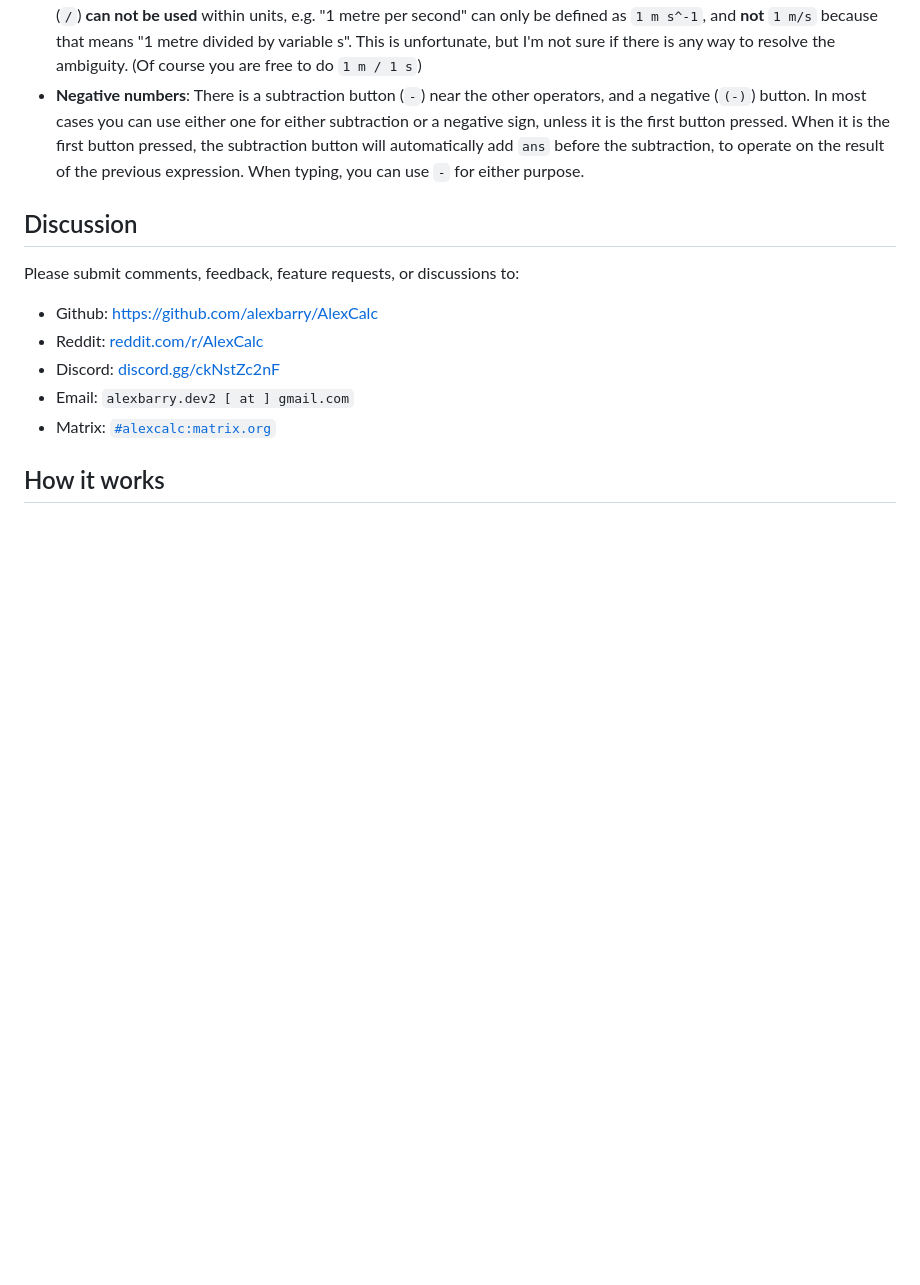
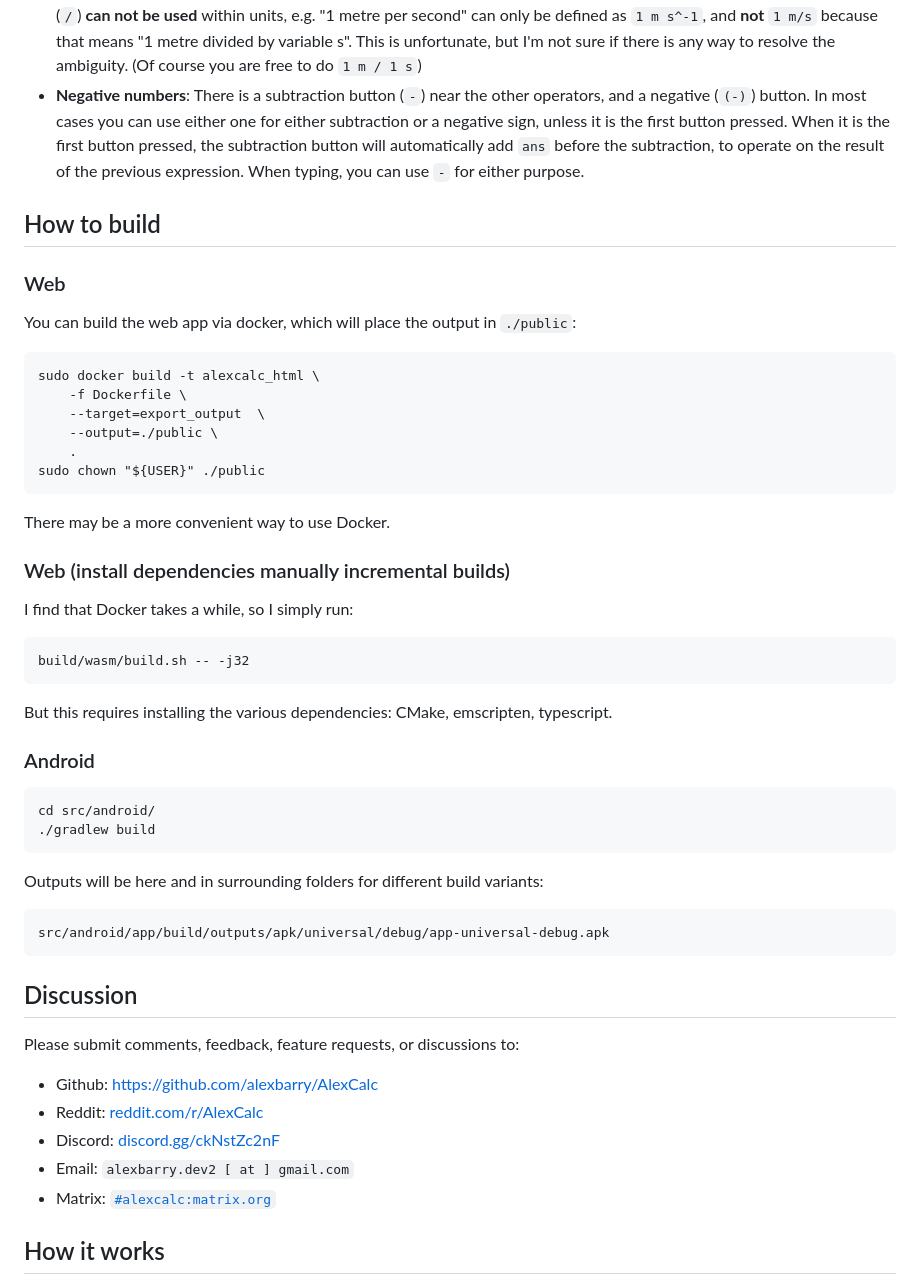
Before and after one commit to alexbarry/AlexCalc, a Markdown page: README.md, the part around the change. Rendered like a GitHub page; blank space fills up the shorter version.

Commit message:
readme: add build instructions for html (docker), html build.sh, and android

````diff
--- a/README.md
+++ b/README.md
@@ -21,6 +21,45 @@ Available on:
 * **Variables**: store variables by typing an expression, then pressing the "store" button in the bottom left (or typing the `->` operator), and then entering a variable name (e.g. `1.23e5 -> x`). Then simply reference this variable name in other expressions (e.g. `x^2 - 4*x -> y`)
 * **Units**: select or type a desired unit, e.g. `1 kg` or `3 m s^-2`. The default output is in SI units, but arbitrary unit conversion can be accomplished with the ` to ` operator (e.g. `1 kg to lb`) which can be typed directly or by pressing the **alt** then "**to units**" button (which appears in place of the **units** button when **alt** is pressed). Note that the division slash (`/`) **can not be used** within units, e.g. "1 metre per second" can only be defined as `1 m s^-1`, and **not** `1 m/s` because that means "1 metre divided by variable s". This is unfortunate, but I'm not sure if there is any way to resolve the ambiguity. (Of course you are free to do `1 m / 1 s`)
 * **Negative numbers**: There is a subtraction button (`-`) near the other operators, and a negative (`(-)`) button. In most cases you can use either one for either subtraction or a negative sign, unless it is the first button pressed. When it is the first button pressed, the subtraction button will automatically add `ans` before the subtraction, to operate on the result of the previous expression. When typing, you can use `-` for either purpose.
+
+## How to build
+
+### Web
+
+You can build the web app via docker, which will place the output in `./public`:
+
+```
+sudo docker build -t alexcalc_html \
+	-f Dockerfile \
+	--target=export_output  \
+	--output=./public \
+	.
+sudo chown "${USER}" ./public
+```
+
+There may be a more convenient way to use Docker.
+
+### Web (install dependencies manually incremental builds)
+
+I find that Docker takes a while, so I simply run:
+
+	build/wasm/build.sh -- -j32
+
+But this requires installing the various dependencies: CMake, emscripten, typescript.
+
+### Android
+
+```
+cd src/android/
+./gradlew build
+```
+
+Outputs will be here and in surrounding folders for different build variants:
+
+```
+src/android/app/build/outputs/apk/universal/debug/app-universal-debug.apk
+```
+
 
 ## Discussion
 
````
